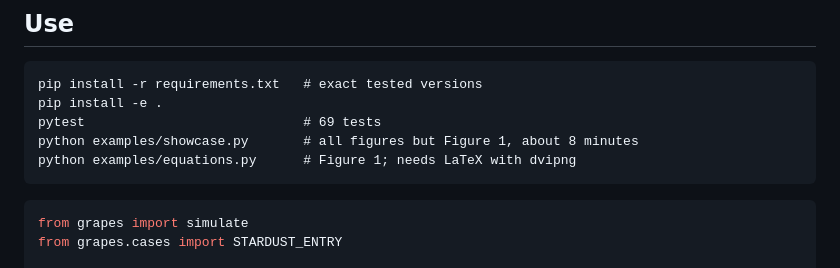
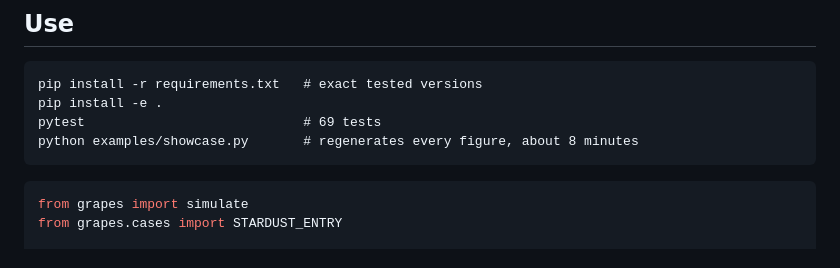
Before and after one commit to phi-a/grapes-planar-heating, a Markdown page: README.md, the part around one of its changes. Drawn GitHub-style.

````diff
--- a/README.md
+++ b/README.md
@@ -139,8 +149,7 @@ the nose radius.
 pip install -r requirements.txt   # exact tested versions
 pip install -e .
 pytest                            # 69 tests
-python examples/showcase.py       # all figures but Figure 1, about 8 minutes
-python examples/equations.py      # Figure 1; needs LaTeX with dvipng
+python examples/showcase.py       # regenerates every figure, about 8 minutes
 ```
 
 ```python
````
Also changed, not shown: other parts of README.md (+21 -11 lines), docs/figures/design_map.png, docs/figures/equations.png (deleted), docs/figures/nose_trade.png, docs/figures/three_worlds.png, docs/figures/validation.png, 2 other files.
